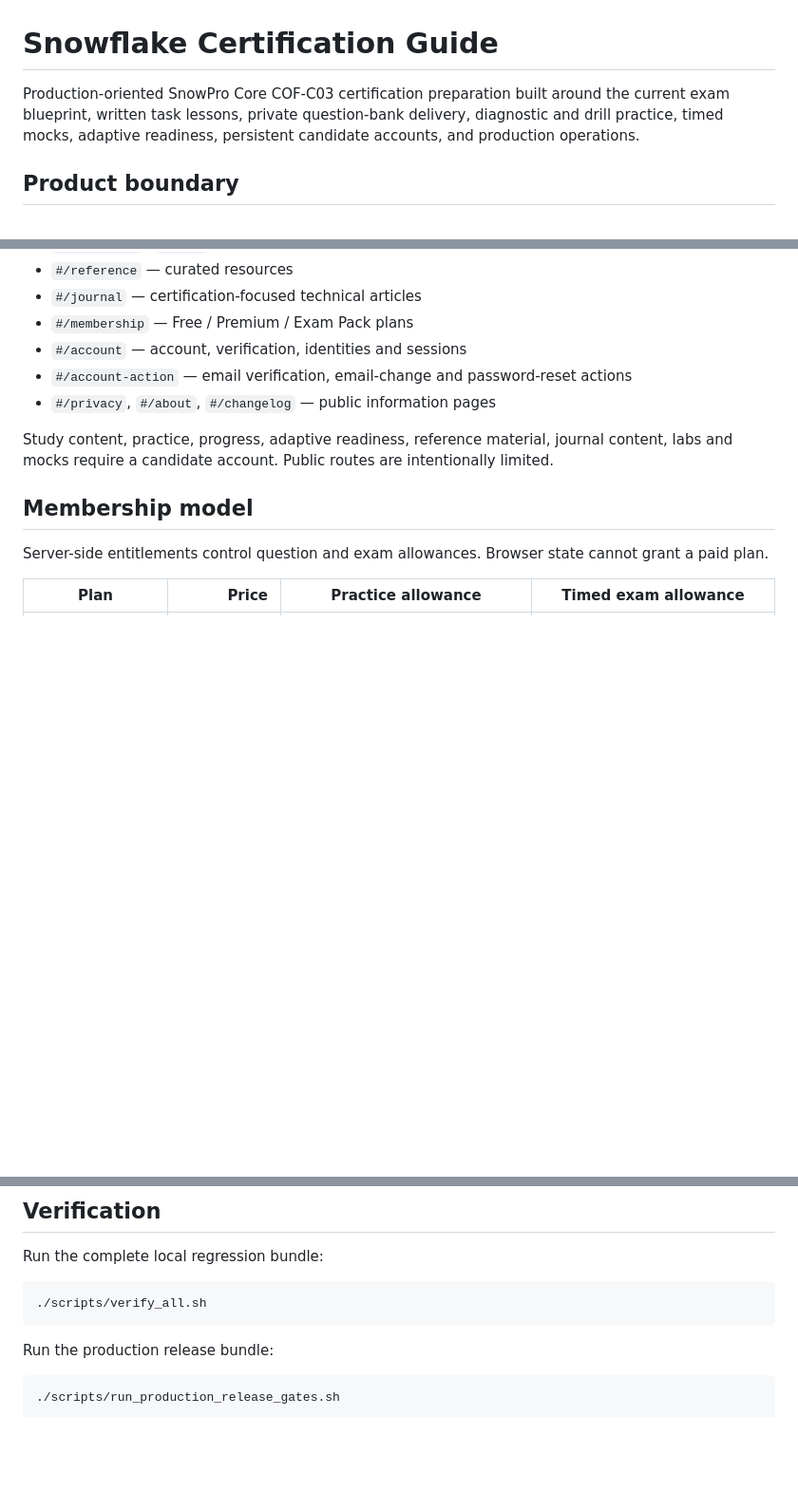
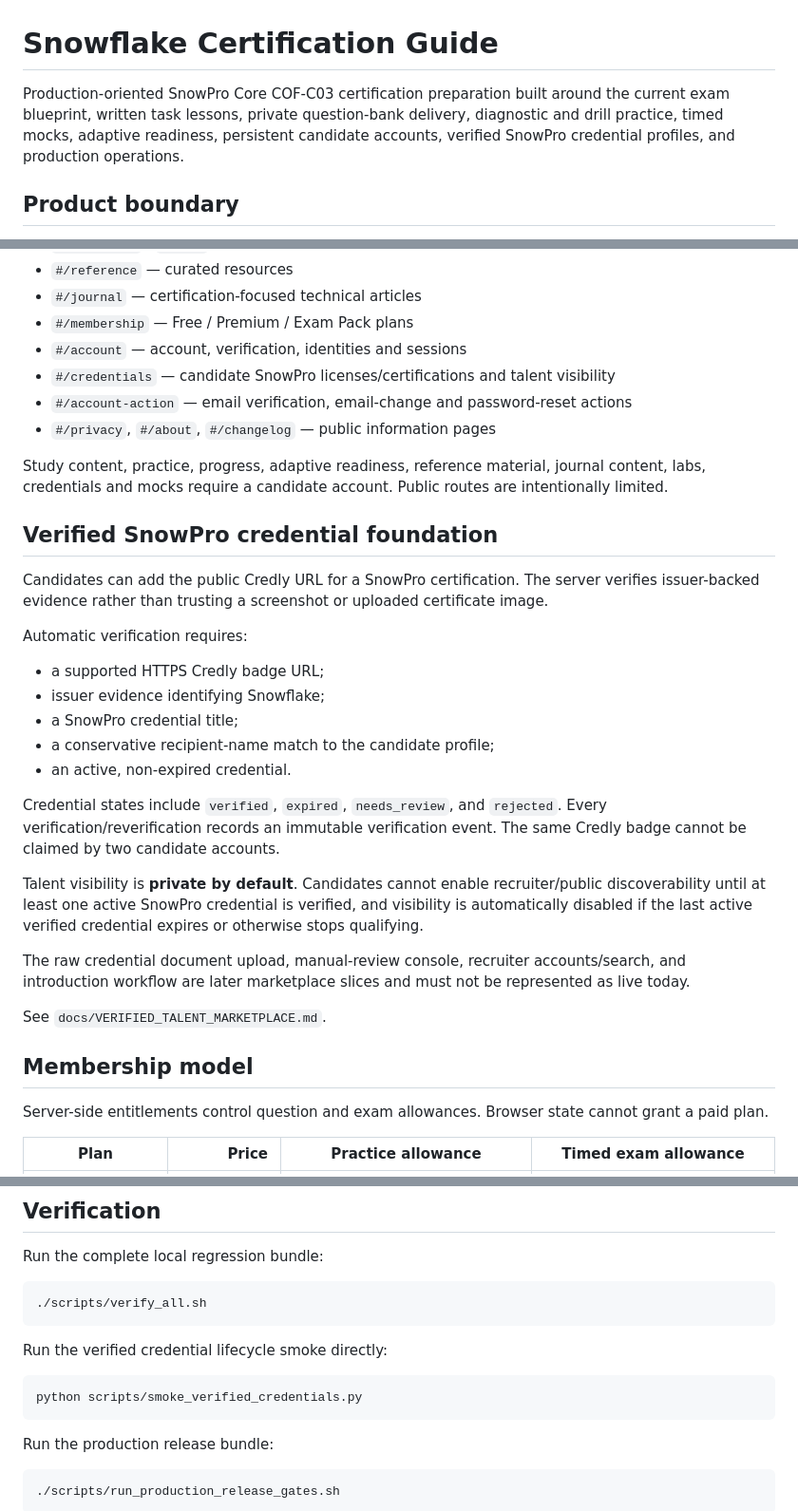
Before and after one commit to rrahul0904/snowflake-brain, a Markdown page: README.md, 3 parts joined by grey strips. Shown at 95% size. Rendered like a GitHub page; blank space fills up the shorter version.

Commit message:
Document verified credential candidate experience

````diff
--- a/README.md
+++ b/README.md
@@ -1,6 +1,6 @@
 # Snowflake Certification Guide
 
-Production-oriented SnowPro Core COF-C03 certification preparation built around the current exam blueprint, written task lessons, private question-bank delivery, diagnostic and drill practice, timed mocks, adaptive readiness, persistent candidate accounts, and production operations.
+Production-oriented SnowPro Core COF-C03 certification preparation built around the current exam blueprint, written task lessons, private question-bank delivery, diagnostic and drill practice, timed mocks, adaptive readiness, persistent candidate accounts, verified SnowPro credential profiles, and production operations.
 
 ## Product boundary
 
@@ -66,10 +67,31 @@ Primary V26 routes:
 - `#/journal` — certification-focused technical articles
 - `#/membership` — Free / Premium / Exam Pack plans
 - `#/account` — account, verification, identities and sessions
+- `#/credentials` — candidate SnowPro licenses/certifications and talent visibility
 - `#/account-action` — email verification, email-change and password-reset actions
 - `#/privacy`, `#/about`, `#/changelog` — public information pages
 
-Study content, practice, progress, adaptive readiness, reference material, journal content, labs and mocks require a candidate account. Public routes are intentionally limited.
+Study content, practice, progress, adaptive readiness, reference material, journal content, labs, credentials and mocks require a candidate account. Public routes are intentionally limited.
+
+## Verified SnowPro credential foundation
+
+Candidates can add the public Credly URL for a SnowPro certification. The server verifies issuer-backed evidence rather than trusting a screenshot or uploaded certificate image.
+
+Automatic verification requires:
+
+- a supported HTTPS Credly badge URL;
+- issuer evidence identifying Snowflake;
+- a SnowPro credential title;
+- a conservative recipient-name match to the candidate profile;
+- an active, non-expired credential.
+
+Credential states include `verified`, `expired`, `needs_review`, and `rejected`. Every verification/reverification records an immutable verification event. The same Credly badge cannot be claimed by two candidate accounts.
+
+Talent visibility is **private by default**. Candidates cannot enable recruiter/public discoverability until at least one active SnowPro credential is verified, and visibility is automatically disabled if the last active verified credential expires or otherwise stops qualifying.
+
+The raw credential document upload, manual-review console, recruiter accounts/search, and introduction workflow are later marketplace slices and must not be represented as live today.
+
+See `docs/VERIFIED_TALENT_MARKETPLACE.md`.
 
 ## Membership model
 
@@ -269,6 +291,12 @@ Run the complete local regression bundle:
 ./scripts/verify_all.sh
 ```
 
+Run the verified credential lifecycle smoke directly:
+
+```bash
+python scripts/smoke_verified_credentials.py
+```
+
 Run the production release bundle:
 
 ```bash
````
Also changed, not shown: other parts of README.md (+2 -1 lines).
